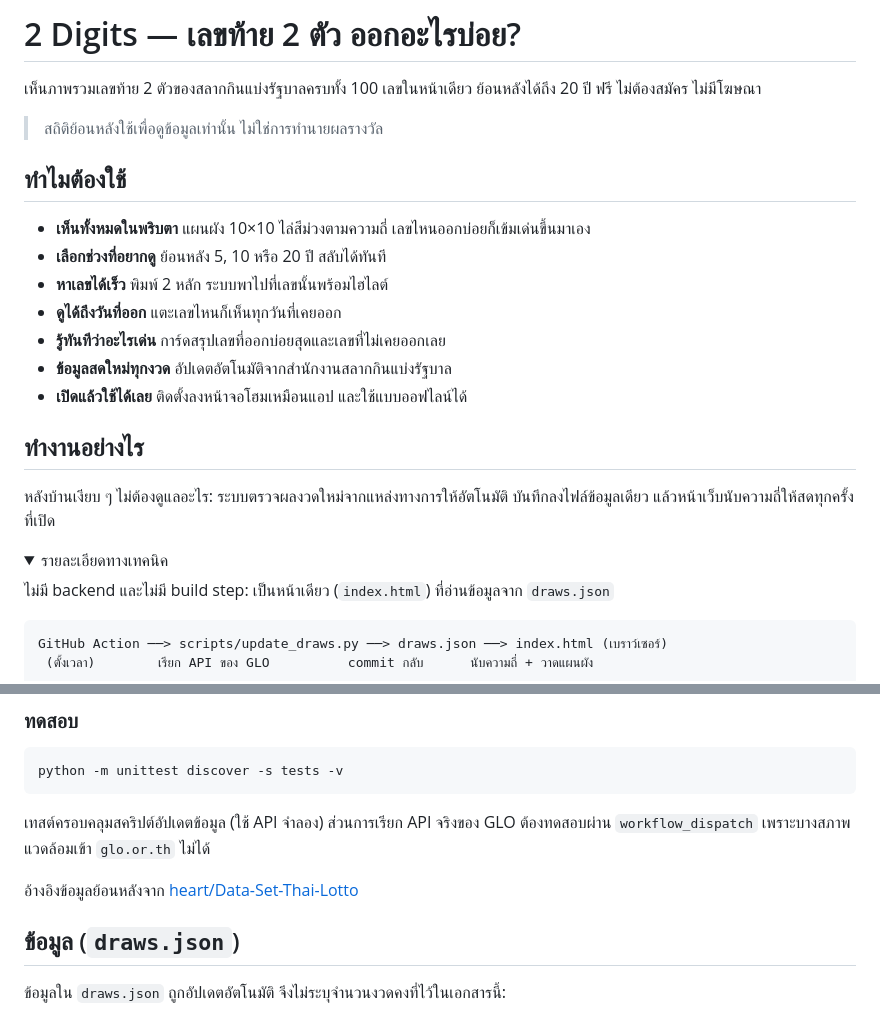
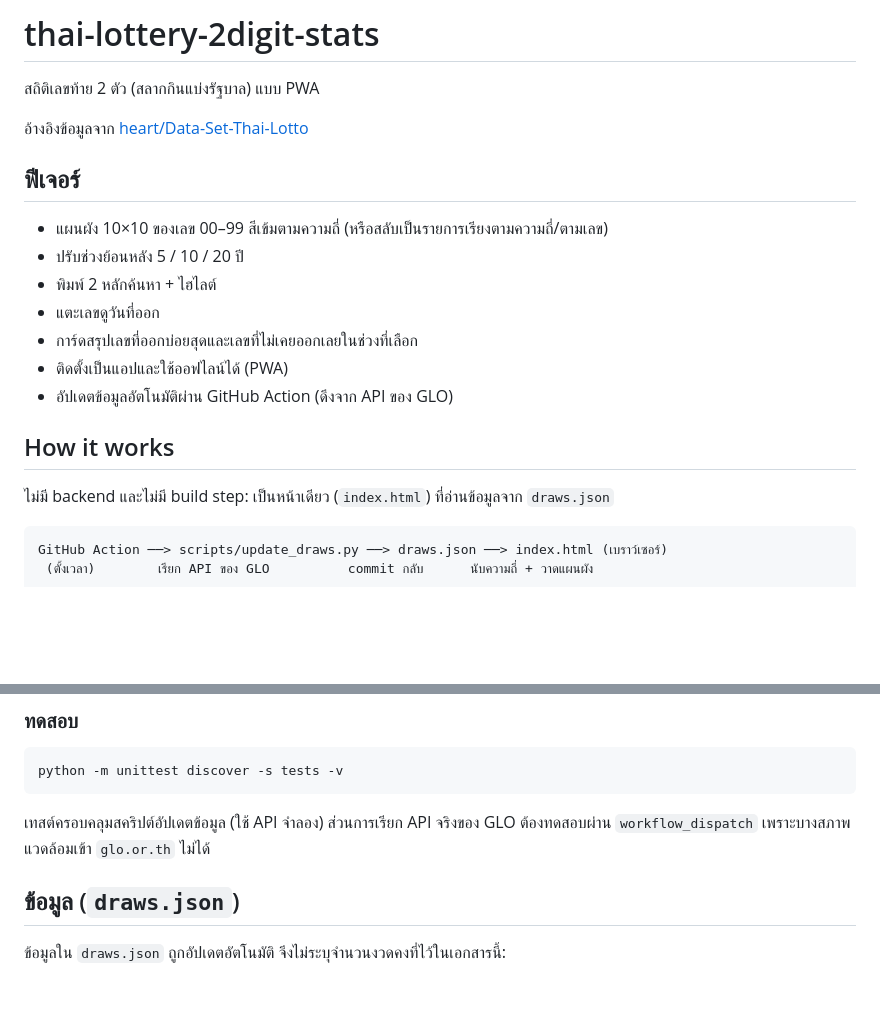
Before and after one commit to ssupawat/thai-lottery-2digit-stats, a Markdown page: README.md, 2 parts joined by grey strips. Drawn GitHub-style; folded sections open; blank space fills up the shorter version.

Commit message:
Revert marketing-style README intro
Co-Authored-By: Claude Sonnet 5.5 <noreply@anthropic.com>
Claude-Session: https://claude.ai/code/session_01UMGZ7EzJmM896GHnGgPiQY

```diff
--- a/README.md
+++ b/README.md
@@ -1,25 +1,20 @@
-# 2 Digits — เลขท้าย 2 ตัว ออกอะไรบ่อย?
+# thai-lottery-2digit-stats
 
-เห็นภาพรวมเลขท้าย 2 ตัวของสลากกินแบ่งรัฐบาลครบทั้ง 100 เลขในหน้าเดียว ย้อนหลังได้ถึง 20 ปี ฟรี ไม่ต้องสมัคร ไม่มีโฆษณา
+สถิติเลขท้าย 2 ตัว (สลากกินแบ่งรัฐบาล) แบบ PWA
 
-> สถิติย้อนหลังใช้เพื่อดูข้อมูลเท่านั้น ไม่ใช่การทำนายผลรางวัล
+อ้างอิงข้อมูลจาก [heart/Data-Set-Thai-Lotto](https://github.com/heart/Data-Set-Thai-Lotto)
 
-## ทำไมต้องใช้
+## ฟีเจอร์
 
-- **เห็นทั้งหมดในพริบตา** แผนผัง 10×10 ไล่สีม่วงตามความถี่ เลขไหนออกบ่อยก็เข้มเด่นขึ้นมาเอง
-- **เลือกช่วงที่อยากดู** ย้อนหลัง 5, 10 หรือ 20 ปี สลับได้ทันที
-- **หาเลขได้เร็ว** พิมพ์ 2 หลัก ระบบพาไปที่เลขนั้นพร้อมไฮไลต์
-- **ดูได้ถึงวันที่ออก** แตะเลขไหนก็เห็นทุกวันที่เคยออก
-- **รู้ทันทีว่าอะไรเด่น** การ์ดสรุปเลขที่ออกบ่อยสุดและเลขที่ไม่เคยออกเลย
-- **ข้อมูลสดใหม่ทุกงวด** อัปเดตอัตโนมัติจากสำนักงานสลากกินแบ่งรัฐบาล
-- **เปิดแล้วใช้ได้เลย** ติดตั้งลงหน้าจอโฮมเหมือนแอป และใช้แบบออฟไลน์ได้
+- แผนผัง 10×10 ของเลข 00–99 สีเข้มตามความถี่ (หรือสลับเป็นรายการเรียงตามความถี่/ตามเลข)
+- ปรับช่วงย้อนหลัง 5 / 10 / 20 ปี
+- พิมพ์ 2 หลักค้นหา + ไฮไลต์
+- แตะเลขดูวันที่ออก
+- การ์ดสรุปเลขที่ออกบ่อยสุดและเลขที่ไม่เคยออกเลยในช่วงที่เลือก
+- ติดตั้งเป็นแอปและใช้ออฟไลน์ได้ (PWA)
+- อัปเดตข้อมูลอัตโนมัติผ่าน GitHub Action (ดึงจาก API ของ GLO)
 
-## ทำงานอย่างไร
-
-หลังบ้านเงียบ ๆ ไม่ต้องดูแลอะไร: ระบบตรวจผลงวดใหม่จากแหล่งทางการให้อัตโนมัติ บันทึกลงไฟล์ข้อมูลเดียว แล้วหน้าเว็บนับความถี่ให้สดทุกครั้งที่เปิด
-
-<details>
-<summary>รายละเอียดทางเทคนิค</summary>
+## How it works
 
 ไม่มี backend และไม่มี build step: เป็นหน้าเดียว (`index.html`) ที่อ่านข้อมูลจาก `draws.json`
 
@@ -42,10 +37,6 @@ python -m unittest discover -s tests -v
 
 เทสต์ครอบคลุมสคริปต์อัปเดตข้อมูล (ใช้ API จำลอง) ส่วนการเรียก API จริงของ GLO ต้องทดสอบผ่าน `workflow_dispatch` เพราะบางสภาพแวดล้อมเข้า `glo.or.th` ไม่ได้
 
-</details>
-
-อ้างอิงข้อมูลย้อนหลังจาก [heart/Data-Set-Thai-Lotto](https://github.com/heart/Data-Set-Thai-Lotto)
-
 ## ข้อมูล (`draws.json`)
 
 ข้อมูลใน `draws.json` ถูกอัปเดตอัตโนมัติ จึงไม่ระบุจำนวนงวดคงที่ไว้ในเอกสารนี้:
```
